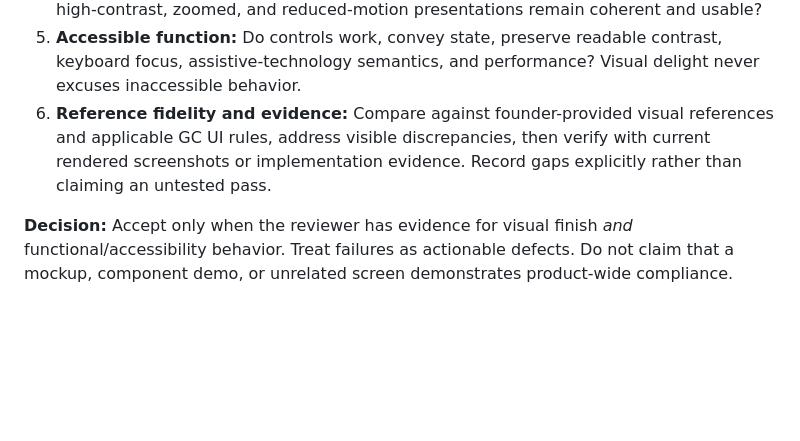
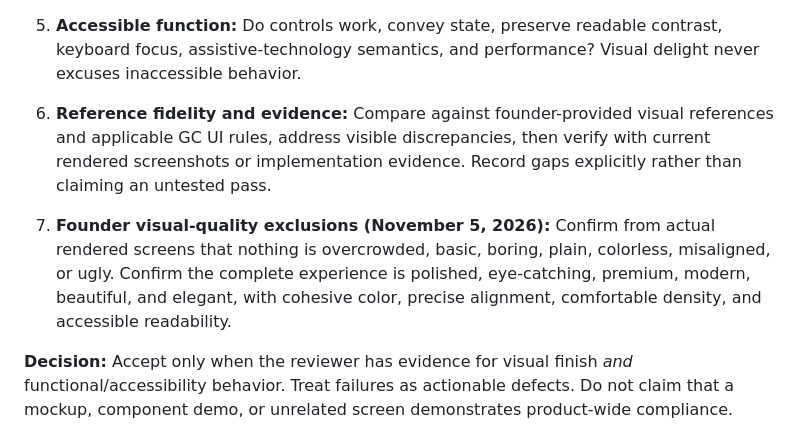
Before and after one commit to GoreeCloud/gc-ui, a Markdown page: docs/COMPONENTS.md, the part around the change. Rendered like a GitHub page; blank space fills up the shorter version.

Commit message:
Enforce visual finish and density in component acceptance

```diff
--- a/docs/COMPONENTS.md
+++ b/docs/COMPONENTS.md
@@ -41,6 +41,8 @@ For each new or materially changed product screen, review and record:
 5. **Accessible function:** Do controls work, convey state, preserve readable contrast, keyboard focus, assistive-technology semantics, and performance? Visual delight never excuses inaccessible behavior.
 6. **Reference fidelity and evidence:** Compare against founder-provided visual references and applicable GC UI rules, address visible discrepancies, then verify with current rendered screenshots or implementation evidence. Record gaps explicitly rather than claiming an untested pass.
 
+7. **Founder visual-quality exclusions (November 5, 2026):** Confirm from actual rendered screens that nothing is overcrowded, basic, boring, plain, colorless, misaligned, or ugly. Confirm the complete experience is polished, eye-catching, premium, modern, beautiful, and elegant, with cohesive color, precise alignment, comfortable density, and accessible readability.
+
 **Decision:** Accept only when the reviewer has evidence for visual finish *and* functional/accessibility behavior. Treat failures as actionable defects. Do not claim that a mockup, component demo, or unrelated screen demonstrates product-wide compliance.
 
 ## Known alpha limitations
```
